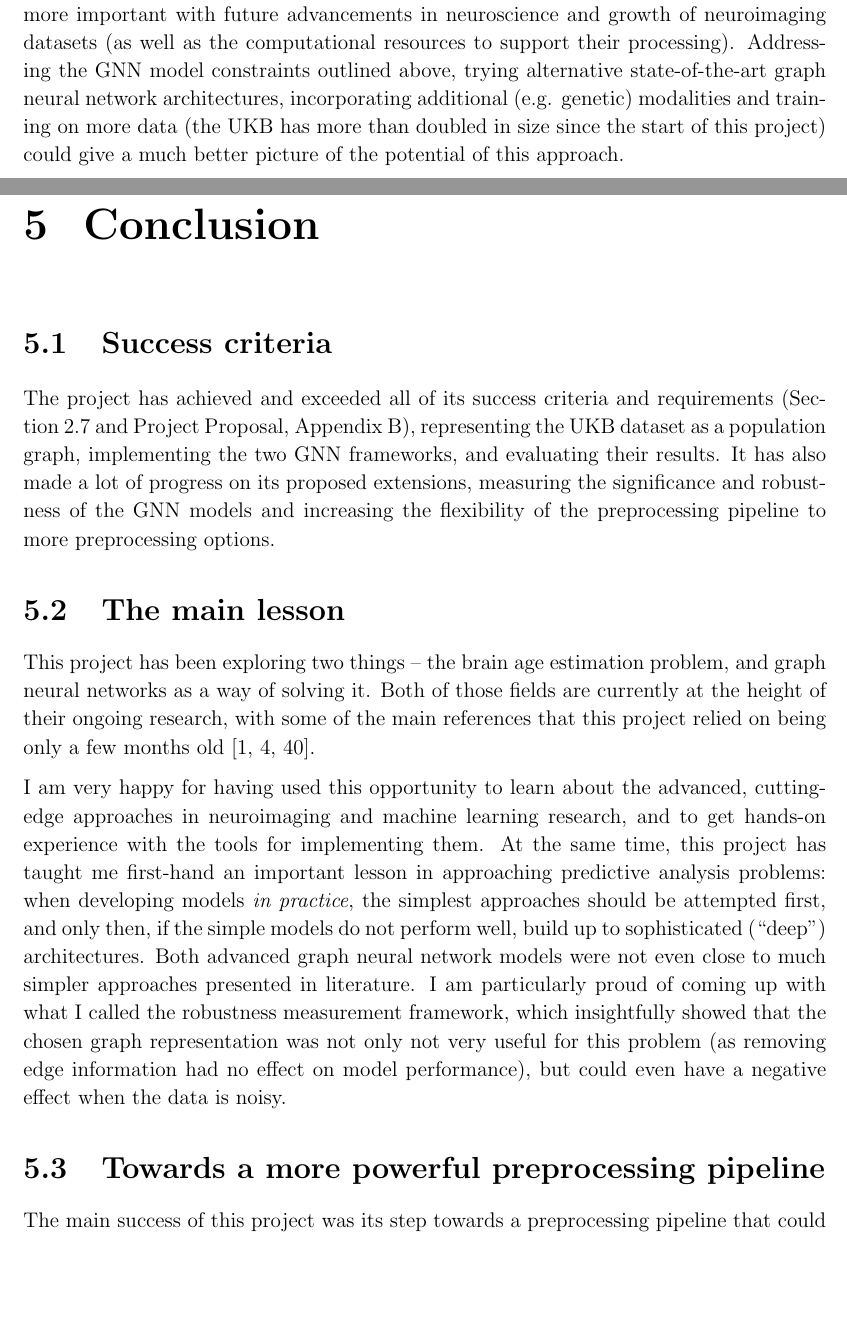
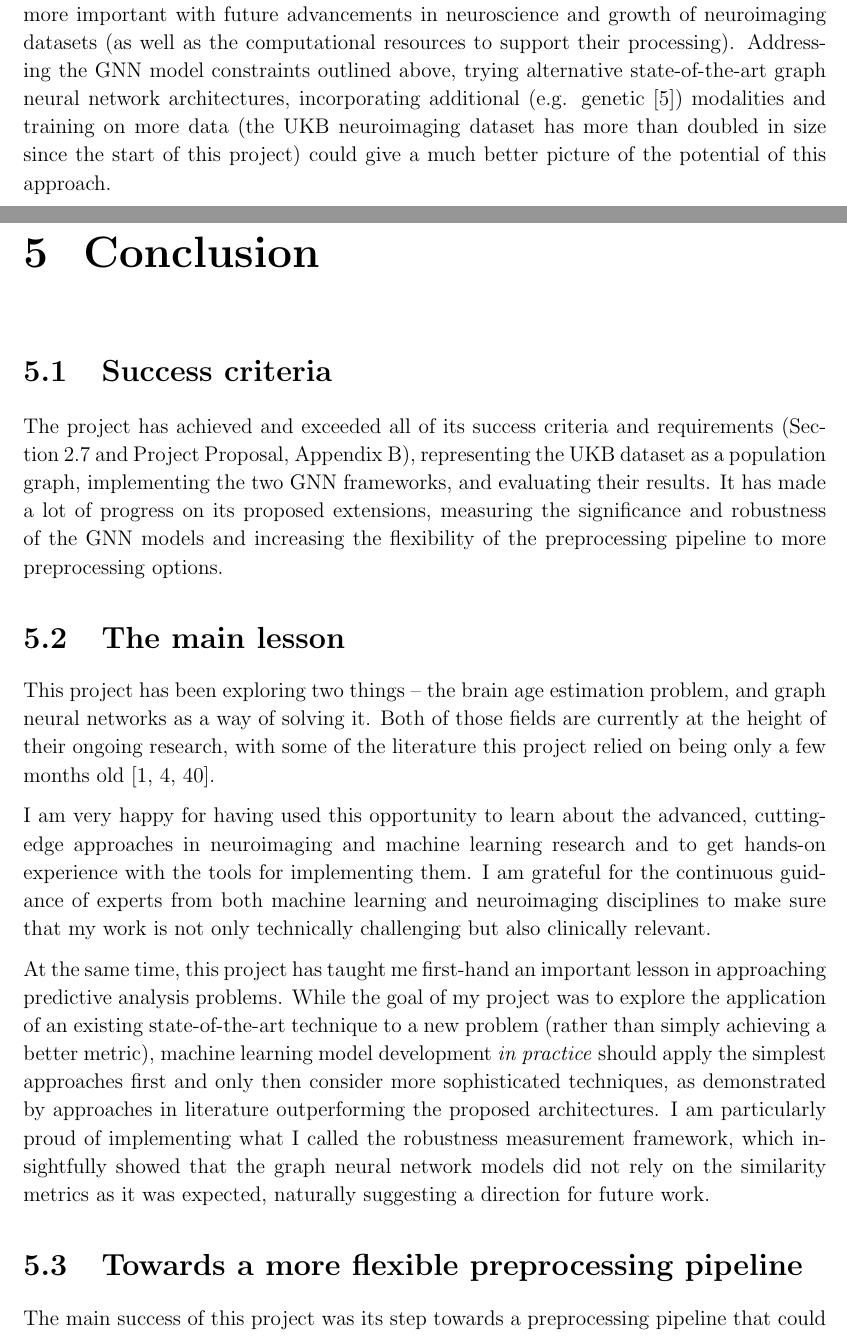
Before and after one commit to kamilest/cst-ii-dissertation, a LaTeX thesis (dissertation/ks830.tex, which reads dissertation/chapters/conclusion.tex, dissertation/chapters/evaluation.tex): two parts of pages 42 and 43 of 57, joined at a grey line, cut so that both start at the same text, the shorter picture padded with empty space. Compiled offline with pdfLaTeX.

Commit message:
success criteria, main lesson

```diff
--- a/dissertation/chapters/conclusion.tex
+++ b/dissertation/chapters/conclusion.tex
@@ -5,15 +5,17 @@
 %  ~500 words
 
 \section{Success criteria}
-The project has achieved and exceeded all of its success criteria and requirements (Section~\ref{section:requirements-analysis} and Project Proposal, Appendix~\ref{chapter:project-proposal}), representing the UKB dataset as a population graph, implementing the two GNN frameworks, and evaluating their results. It has also made a lot of progress on its proposed extensions, measuring the significance and robustness of the GNN models and increasing the flexibility of the preprocessing pipeline to more preprocessing options.
+The project has achieved and exceeded all of its success criteria and requirements (Section~\ref{section:requirements-analysis} and Project Proposal, Appendix~\ref{chapter:project-proposal}), representing the UKB dataset as a population graph, implementing the two GNN frameworks, and evaluating their results. It has made a lot of progress on its proposed extensions, measuring the significance and robustness of the GNN models and increasing the flexibility of the preprocessing pipeline to more preprocessing options.
 
 \section{The main lesson}
-This project has been exploring two things – the brain age estimation problem, and graph neural networks as a way of solving it. Both of those fields are currently at the height of their ongoing research, with some of the main references that this project relied on being only a few months old~\cite{kaufmann2019, niu2019improved, pervaiz2020optimising}.
+This project has been exploring two things – the brain age estimation problem, and graph neural networks as a way of solving it. Both of those fields are currently at the height of their ongoing research, with some of the literature this project relied on being only a few months old~\cite{kaufmann2019, niu2019improved, pervaiz2020optimising}.
 
-I am very happy for having used this opportunity to learn about the advanced, cutting-edge approaches in neuroimaging and machine learning research, and to get hands-on experience with the tools for implementing them. At the same time, this project has taught me first-hand an important lesson in approaching predictive analysis problems: when developing models \textit{in practice}, the simplest approaches should be attempted first, and only then, if the simple models do not perform well, build up to sophisticated (``deep'') architectures. Both advanced graph neural network models were not even close to much simpler approaches presented in literature. I am particularly proud of coming up with what I called the robustness measurement framework, which insightfully showed that the chosen graph representation was not only not very useful for this problem (as removing edge information had no effect on model performance), but could even have a negative effect when the data is noisy.
+I am very happy for having used this opportunity to learn about the advanced, cutting-edge approaches in neuroimaging and machine learning research and to get hands-on experience with the tools for implementing them. I am grateful for the continuous guidance of experts from both machine learning and neuroimaging disciplines to make sure that my work is not only technically challenging but also clinically relevant.
+
+At the same time, this project has taught me first-hand an important lesson in approaching predictive analysis problems. While the goal of my project was to explore the application of an existing state-of-the-art technique to a new problem (rather than simply achieving a better metric), machine learning model development \textit{in practice} should apply the simplest approaches first and only then consider more sophisticated techniques, as demonstrated by approaches in literature outperforming the proposed architectures. I am particularly proud of implementing what I called the robustness measurement framework, which insightfully showed that the graph neural network models did not rely on the similarity metrics as it was expected, naturally suggesting a direction for future work.
 
 
-\section{Towards a more powerful preprocessing pipeline}
+\section{Towards a more flexible preprocessing pipeline}
 The main success of this project was its step towards a preprocessing pipeline that could process several brain imaging and non-imaging modalities at once in a unified and consistent manner. This is important in neuroimaging research regardless of the downstream task or analysis method: even for the same dataset, the preprocessing workflow alone could change the results~\cite{salehi2020there}. At the same time, the workflows (particularly for functional data) may vary significantly between different research teams; for example, in a study by Botvinik-Nezer et al.~\cite{botvinik2019variability} none of the 70 teams chose the same workflow for an identical problem.
 
 The preprocessing framework is also a project that could especially benefit from good software engineering and computer science skills in order to design a general pipeline that is efficient, flexible and simple to apply to different contexts.
--- a/dissertation/chapters/evaluation.tex
+++ b/dissertation/chapters/evaluation.tex
@@ -154,4 +154,4 @@ The edge removal experiment shows that the models relied more on the features of
 In literature on brain age estimation, many current alternative models perform better than the proposed graph neural networks, including an XGBoost model in Kaufmann~et~al.~\cite{kaufmann2019} with $r=0.93$ (female) and $r=0.94$ (male), a Gaussian process regression model in Cole et al.~\cite{cole2018brain} with $r=0.94, r^2=0.88$, and similar results in a variety of models using the BrainAGE technique, summarised in Franke \& Gaser~\cite{franke2019ten}. However, these approaches often eliminate important confounding (e.g. sex and brain health) effects by fitting separate models, use very small (i.e. a few hundred people) and less diverse (e.g. limited to a small age range) datasets, and filter out low-quality scans. While this improves the performance, it might affect the applicability of these models to real clinical settings, where the data quality is less consistent.
 The approach used in this dissertation aims for a more general solution by training on a much larger, diverse, and minimally preprocessed dataset while having considerable resource (memory) and modelling (similarity metric) constraints.
 
-The unique advantage of the proposed population graph approach is its ability to model both imaging and non-imaging modalities for different sub-populations at once. This is not as feasible or practical with alternative brain age prediction approaches, but might become more important with future advancements in neuroscience and growth of neuroimaging datasets (as well as the computational resources to support their processing). Addressing the GNN model constraints outlined above,  trying alternative state-of-the-art graph neural network architectures, incorporating additional (e.g. genetic) modalities and training on more data (the UKB has more than doubled in size since the start of this project) could give a much better picture of the potential of this approach.
+The unique advantage of the proposed population graph approach is its ability to model both imaging and non-imaging modalities for different sub-populations at once. This is not as feasible or practical with alternative brain age prediction approaches, but might become more important with future advancements in neuroscience and growth of neuroimaging datasets (as well as the computational resources to support their processing). Addressing the GNN model constraints outlined above,  trying alternative state-of-the-art graph neural network architectures, incorporating additional (e.g. genetic~\cite{parisot2018disease}) modalities and training on more data (the UKB neuroimaging dataset has more than doubled in size since the start of this project) could give a much better picture of the potential of this approach.
```
